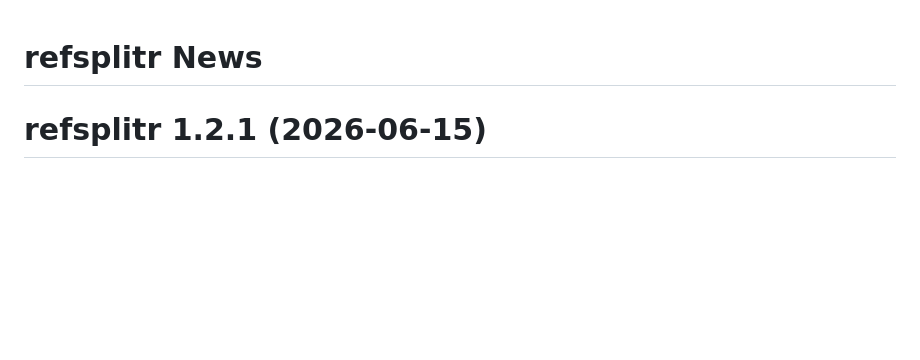
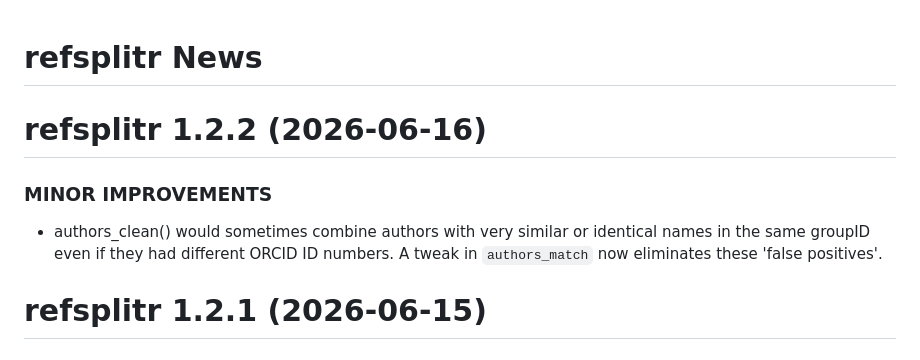
Before and after one commit to ropensci/refsplitr, a Markdown page: NEWS.md, the part around the change. Rendered like a GitHub page; blank space fills up the shorter version.

Commit message:
updated NEWS to reflect change to authors_match()

```diff
--- a/NEWS.md
+++ b/NEWS.md
@@ -1,4 +1,15 @@
 # refsplitr News
+
+
+
+refsplitr 1.2.2 (2026-06-16)
+=========================
+
+
+### MINOR IMPROVEMENTS
+  * authors_clean() would sometimes combine authors with very similar or
+  identical names in the same groupID even if they had different ORCID ID
+  numbers. A tweak in `authors_match` now eliminates these 'false positives'.
 
 
 refsplitr 1.2.1 (2026-06-15)
```
